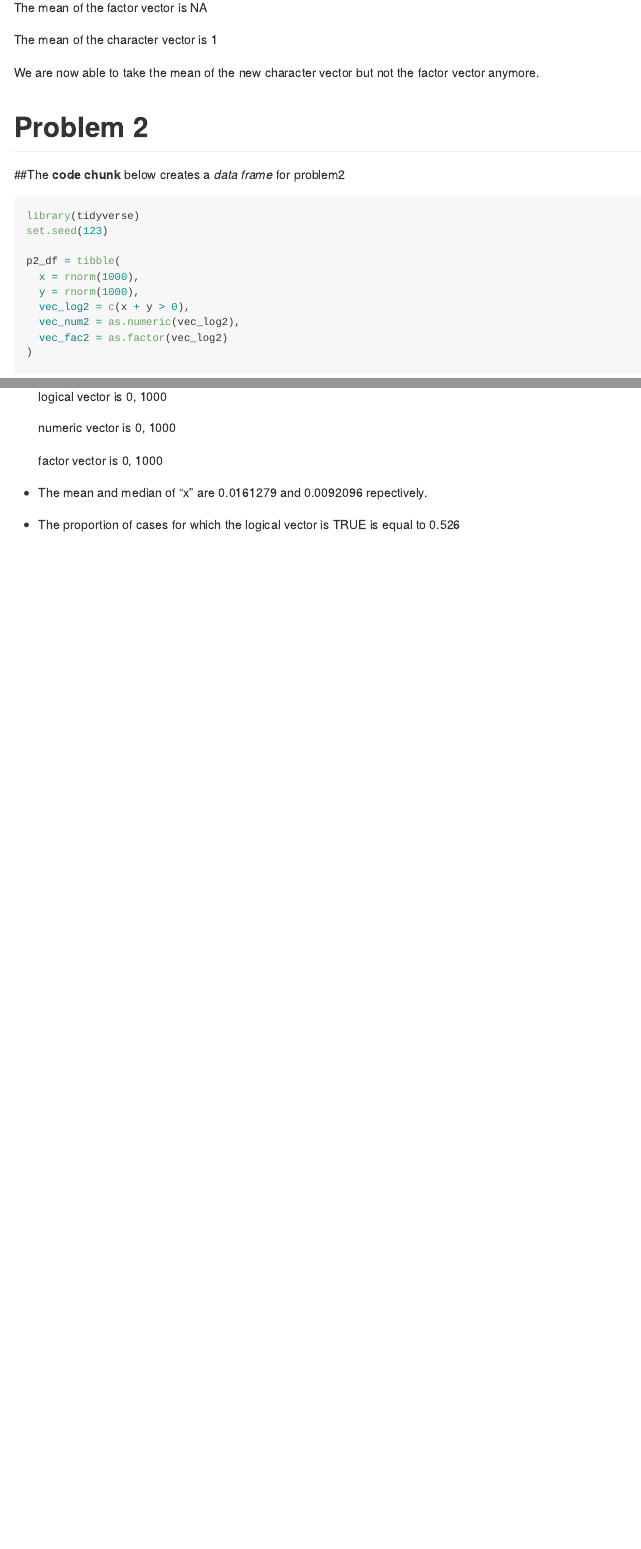
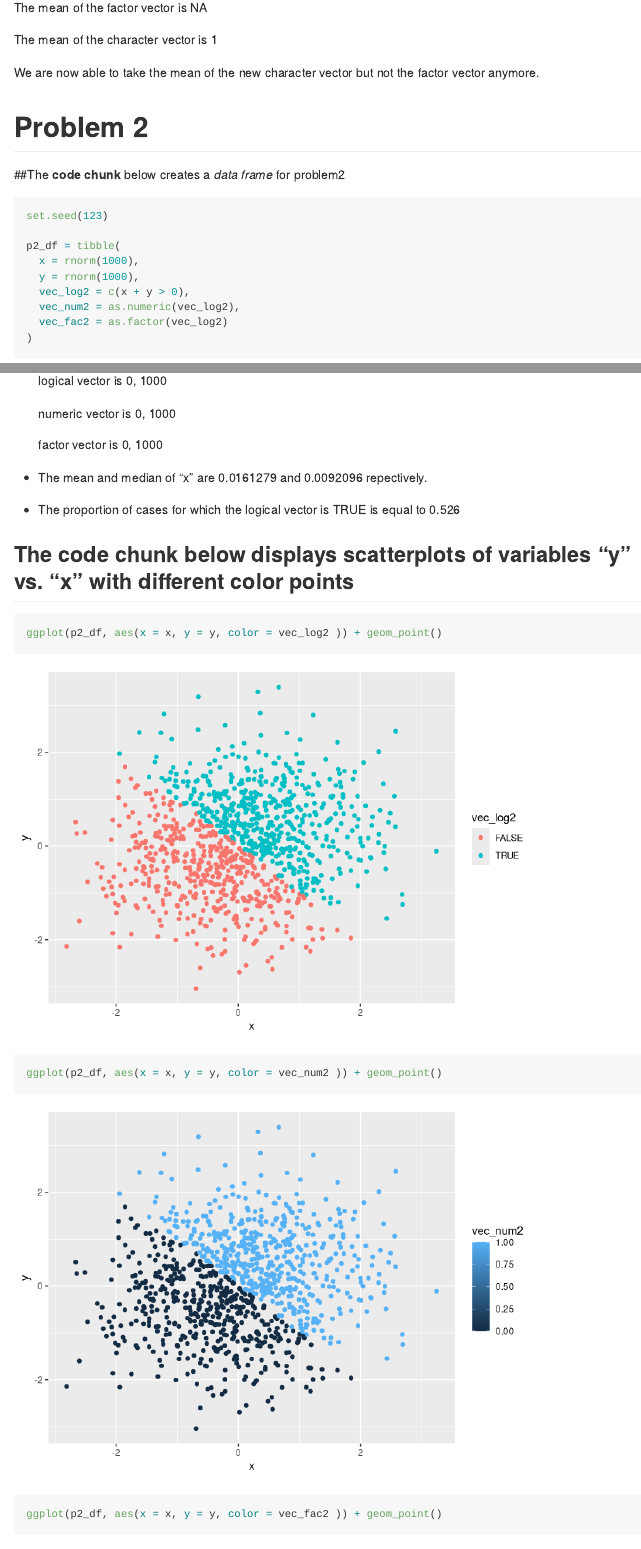
Before and after one commit to owen633/p8105_hw1_jl5296, an R Markdown document (p8105_hw1_jl5296.Rmd): the page in a window 1100 px wide, from 3030 px down, and a second part further down, joined at a grey line. Rendered offline with R 4.5, knitr and Pandoc, with nearby package versions; long lines of code are wrapped.

Commit message:
yx scatterplots created for problem 2

````diff
--- a/p8105_hw1_jl5296.Rmd
+++ b/p8105_hw1_jl5296.Rmd
@@ -88,7 +88,6 @@ We are now able to take the mean of the new character vector but not the factor
 ##The **code chunk** below creates a *data frame* for problem2
 
 ```{r problem_2_df}
-library(tidyverse)
 set.seed(123)
 
 p2_df = tibble(
@@ -115,3 +114,16 @@ p2_df = tibble(
 * The mean and median of "x" are `r mean(p2_df$x)` and `r median(p2_df$x)` repectively.
 
 * The proportion of cases for which the logical vector is TRUE is equal to `r table(p2_df$vec_log2)["TRUE"] / length(p2_df$vec_log2)`
+
+## The code chunk below displays scatterplots of variables "y" vs. "x" with different color points
+
+```{r yx_scatter}
+ggplot(p2_df, aes(x = x, y = y, color = vec_log2 )) + geom_point()
+
+ggplot(p2_df, aes(x = x, y = y, color = vec_num2 )) + geom_point()
+
+ggplot(p2_df, aes(x = x, y = y, color = vec_fac2 )) + geom_point()
+
+
+
+```
````
Also changed, not shown: p8105_hw1_jl5296.md.
